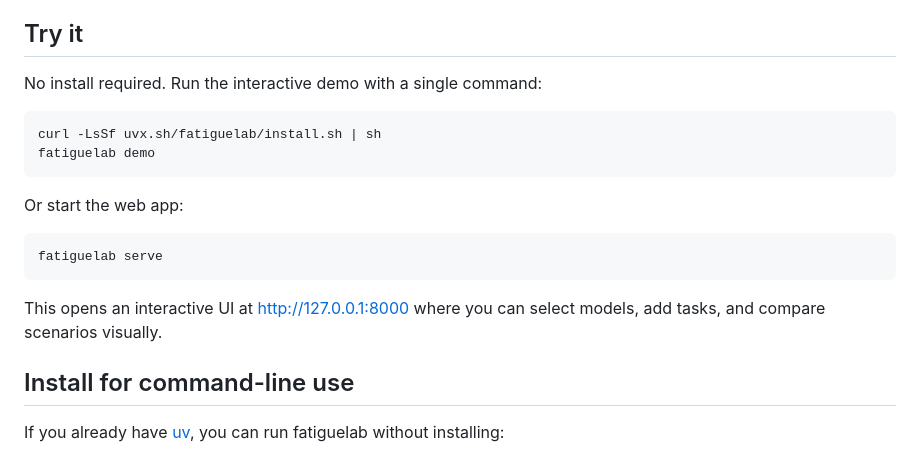
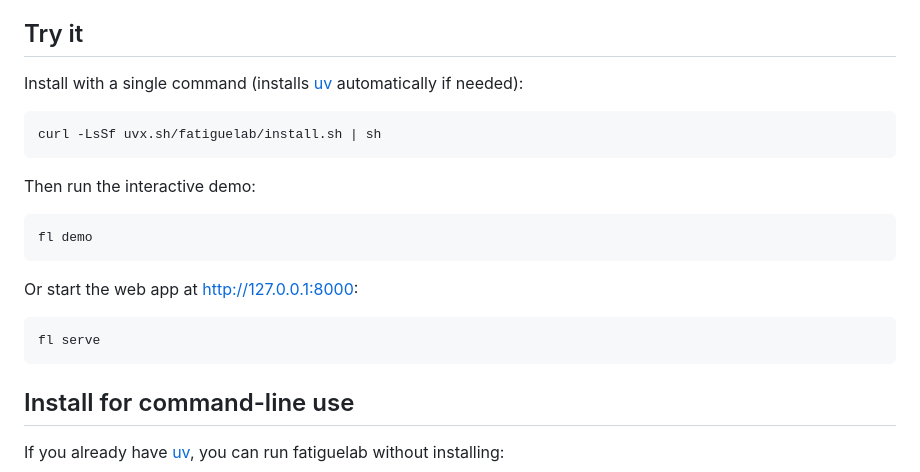
Before and after one commit to olearydj/fatiguelab, a Markdown page: README.md, the part around the change. GitHub-like rendering.

Commit message:
Fix README: uvx.sh installs fl entry point, not fatiguelab command
Co-Authored-By: Claude Opus 4.6 (1M context) <noreply@anthropic.com>

````diff
--- a/README.md
+++ b/README.md
@@ -12,20 +12,23 @@ For detailed notes on the theoretical foundation, formulas, data sources, and co
 
 ## Try it
 
-No install required. Run the interactive demo with a single command:
+Install with a single command (installs [uv](https://docs.astral.sh/uv/) automatically if needed):
 
 ```bash
 curl -LsSf uvx.sh/fatiguelab/install.sh | sh
-fatiguelab demo
 ```
 
-Or start the web app:
+Then run the interactive demo:
 
 ```bash
-fatiguelab serve
+fl demo
 ```
 
-This opens an interactive UI at http://127.0.0.1:8000 where you can select models, add tasks, and compare scenarios visually.
+Or start the web app at http://127.0.0.1:8000:
+
+```bash
+fl serve
+```
 
 ## Install for command-line use
 
````
